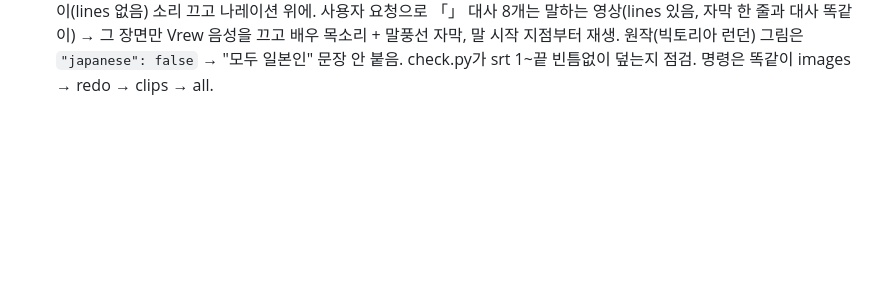
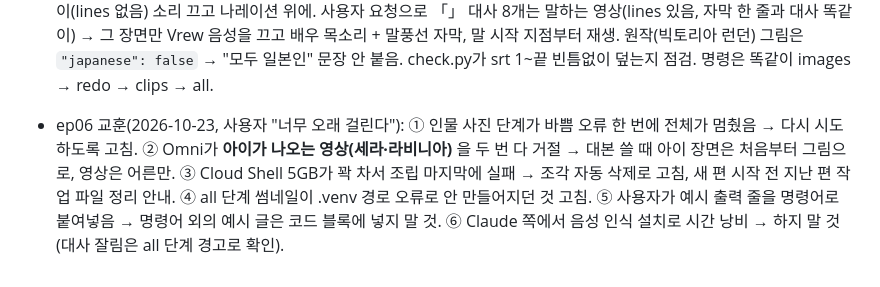
Before and after one commit to joyeongyun009-cpu/drama-jp, a Markdown page: 쇼츠_제작_순서.md, the part around the change. Drawn GitHub-style; blank space fills up the shorter version.

Commit message:
Memo: ep06 lessons to save time next episode
Co-Authored-By: Claude Opus 5.5 <noreply@anthropic.com>
Claude-Session: https://claude.ai/code/session_01UU27CABhUn7T135RWhjcak

```diff
--- a/쇼츠_제작_순서.md
+++ b/쇼츠_제작_순서.md
@@ -184,3 +184,4 @@ sudo apt-get update -qq && sudo apt-get install -y -qq ffmpeg fonts-noto-cjk
 - 쇼츠 썸네일: 사용자 확인(2026-10-20) — 지금 유튜브 쇼츠도 썸네일 업로드 가능. 쇼츠 story.json에도 `"thumbnail"`(left=위 그림, right=아래 그림, lines 두 줄)을 넣으면 `thumb`/`all`에서 세로 표지(ThumbnailVertical, 1080x1920)가 나옴. 인스타 릴스 커버로도 사용.
 
 - ⭐ Vrew 나레이션 롱폼(2026-10-22, ep06 「夫の会社が倒産した翌日、ママ友LINEから私が消えた【もしも小公女が今の日本だったら】」): 사용자가 Vrew로 만든 나레이션 mp3 + 자막 srt(72줄)를 줌 → story.json `"narration": {"audio": "narration/ep06.mp3", "srt": "episodes/ep06/narration.srt"}` + 장면마다 `"srt": [첫 줄, 끝 줄]`. 장면은 그 자막 줄이 시작될 때 바뀌고, 자막은 srt 그대로(일본어 수정 없음), 음성 만들기(TTS) 없음. Omni 영상은 대사 없이(lines 없음) 소리 끄고 나레이션 위에. 사용자 요청으로 「」 대사 8개는 말하는 영상(lines 있음, 자막 한 줄과 대사 똑같이) → 그 장면만 Vrew 음성을 끄고 배우 목소리 + 말풍선 자막, 말 시작 지점부터 재생. 원작(빅토리아 런던) 그림은 `"japanese": false` → "모두 일본인" 문장 안 붙음. check.py가 srt 1~끝 빈틈없이 덮는지 점검. 명령은 똑같이 images → redo → clips → all.
+- ep06 교훈(2026-10-23, 사용자 "너무 오래 걸린다"): ① 인물 사진 단계가 바쁨 오류 한 번에 전체가 멈췄음 → 다시 시도하도록 고침. ② Omni가 **아이가 나오는 영상(세라·라비니아)** 을 두 번 다 거절 → 대본 쓸 때 아이 장면은 처음부터 그림으로, 영상은 어른만. ③ Cloud Shell 5GB가 꽉 차서 조립 마지막에 실패 → 조각 자동 삭제로 고침, 새 편 시작 전 지난 편 작업 파일 정리 안내. ④ all 단계 썸네일이 .venv 경로 오류로 안 만들어지던 것 고침. ⑤ 사용자가 예시 출력 줄을 명령어로 붙여넣음 → 명령어 외의 예시 글은 코드 블록에 넣지 말 것. ⑥ Claude 쪽에서 음성 인식 설치로 시간 낭비 → 하지 말 것(대사 잘림은 all 단계 경고로 확인).
```
